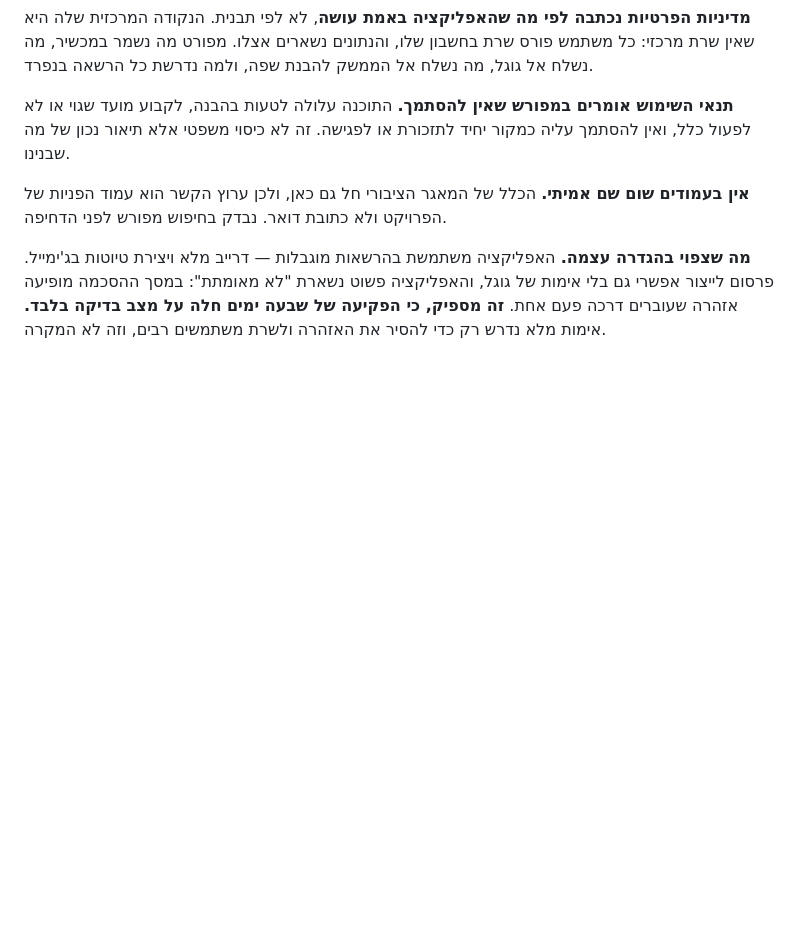
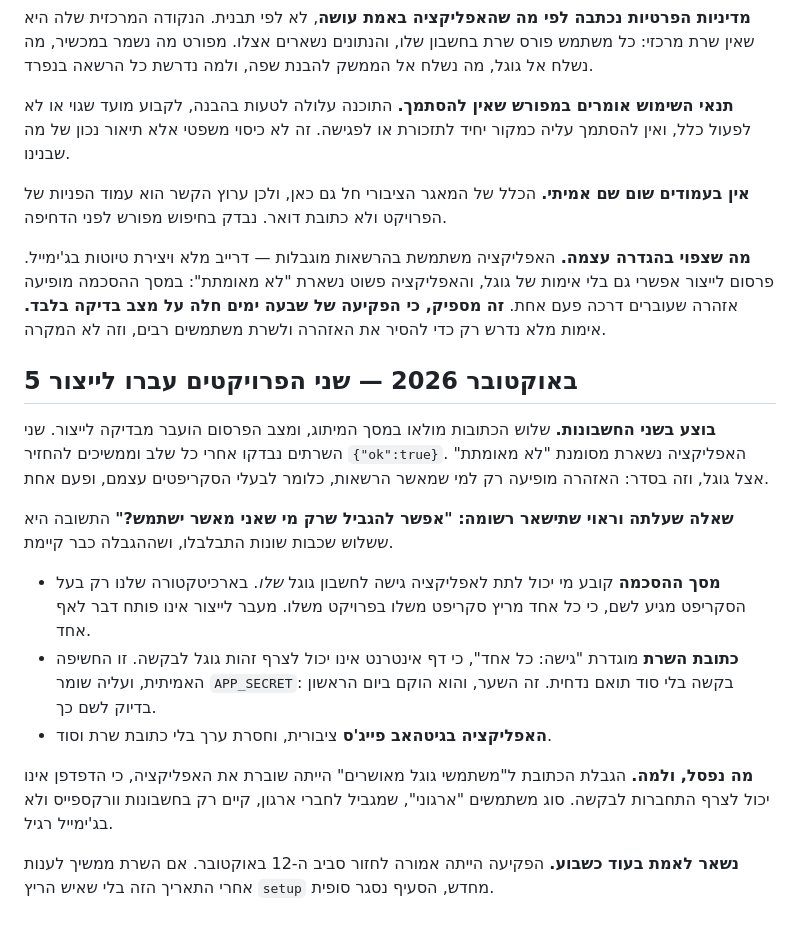
Before and after one commit to uchimata99/assistant, a Markdown page: DECISIONS.md, the part around the change. GitHub-like rendering; blank space fills up the shorter version.

Commit message:
שני הפרויקטים עברו לייצור, והפקיעה השבועית אמורה להיעלם
מצב הפרסום הועבר מבדיקה לייצור בשני החשבונות, אחרי מילוי שלוש הכתובות
במסך המיתוג. שני השרתים נבדקו אחרי כל שלב וממשיכים לענות.

נרשמה גם ההבחנה בין שלוש שכבות הגישה שהתבלבלו: מסך ההסכמה נוגע רק לבעל
הסקריפט, החשיפה האמיתית היא כתובת השרת, ועליה שומר הסוד המשותף.

נשאר לאמת סביב ה-12 באוקטובר שהפקיעה אכן לא חוזרת.

Co-Authored-By: Claude Opus 5 <noreply@anthropic.com>

```diff
--- a/DECISIONS.md
+++ b/DECISIONS.md
@@ -632,3 +632,16 @@
 **אין בעמודים שום שם אמיתי.** הכלל של המאגר הציבורי חל גם כאן, ולכן ערוץ הקשר הוא עמוד הפניות של הפרויקט ולא כתובת דואר. נבדק בחיפוש מפורש לפני הדחיפה.
 
 **מה שצפוי בהגדרה עצמה.** האפליקציה משתמשת בהרשאות מוגבלות — דרייב מלא ויצירת טיוטות בג'ימייל. פרסום לייצור אפשרי גם בלי אימות של גוגל, והאפליקציה פשוט נשארת "לא מאומתת": במסך ההסכמה מופיעה אזהרה שעוברים דרכה פעם אחת. **זה מספיק, כי הפקיעה של שבעה ימים חלה על מצב בדיקה בלבד.** אימות מלא נדרש רק כדי להסיר את האזהרה ולשרת משתמשים רבים, וזה לא המקרה.
+
+## 5 באוקטובר 2026 — שני הפרויקטים עברו לייצור
+
+**בוצע בשני החשבונות.** שלוש הכתובות מולאו במסך המיתוג, ומצב הפרסום הועבר מבדיקה לייצור. שני השרתים נבדקו אחרי כל שלב וממשיכים להחזיר `{"ok":true}`. האפליקציה נשארת מסומנת "לא מאומתת" אצל גוגל, וזה בסדר: האזהרה מופיעה רק למי שמאשר הרשאות, כלומר לבעלי הסקריפטים עצמם, ופעם אחת.
+
+**שאלה שעלתה וראוי שתישאר רשומה: "אפשר להגביל שרק מי שאני מאשר ישתמש?"** התשובה היא ששלוש שכבות שונות התבלבלו, ושההגבלה כבר קיימת.
+- **מסך ההסכמה** קובע מי יכול לתת לאפליקציה גישה לחשבון גוגל *שלו*. בארכיטקטורה שלנו רק בעל הסקריפט מגיע לשם, כי כל אחד מריץ סקריפט משלו בפרויקט משלו. מעבר לייצור אינו פותח דבר לאף אחד.
+- **כתובת השרת** מוגדרת "גישה: כל אחד", כי דף אינטרנט אינו יכול לצרף זהות גוגל לבקשה. זו החשיפה האמיתית, ועליה שומר `APP_SECRET`: בקשה בלי סוד תואם נדחית. זה השער, והוא הוקם ביום הראשון בדיוק לשם כך.
+- **האפליקציה בגיטהאב פייג'ס** ציבורית, וחסרת ערך בלי כתובת שרת וסוד.
+
+**מה נפסל, ולמה.** הגבלת הכתובת ל"משתמשי גוגל מאושרים" הייתה שוברת את האפליקציה, כי הדפדפן אינו יכול לצרף התחברות לבקשה. סוג משתמשים "ארגוני", שמגביל לחברי ארגון, קיים רק בחשבונות וורקספייס ולא בג'ימייל רגיל.
+
+**נשאר לאמת בעוד כשבוע.** הפקיעה הייתה אמורה לחזור סביב ה-12 באוקטובר. אם השרת ממשיך לענות אחרי התאריך הזה בלי שאיש הריץ `setup` מחדש, הסעיף נסגר סופית.
```
